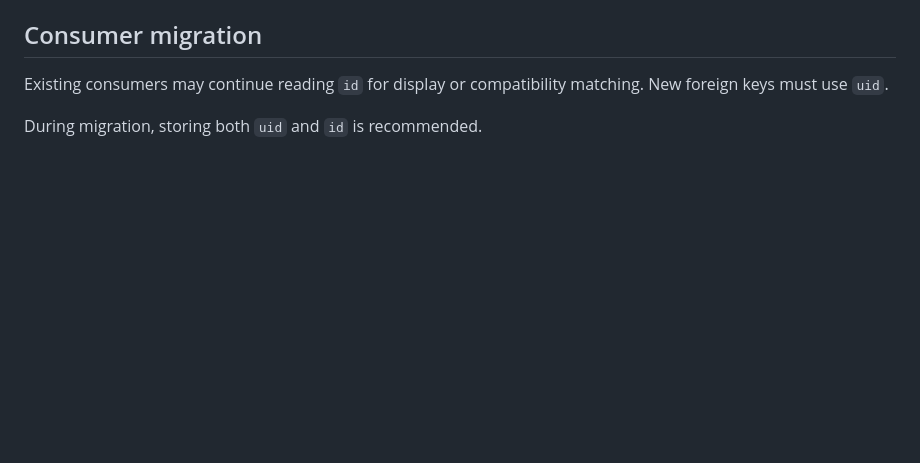
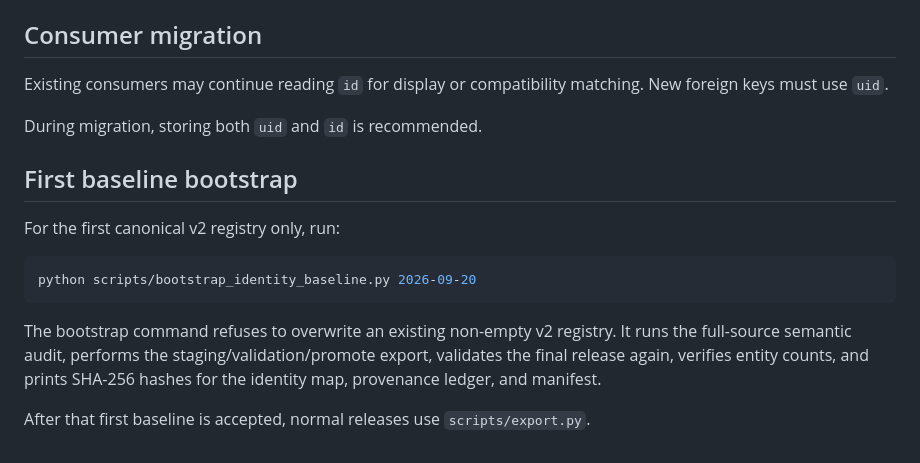
Before and after one commit to freepass-creator/vehicle-master, a Markdown page: docs/IDENTITY_PROVENANCE_CONTRACT.md, the part around the change. Rendered like a GitHub page; blank space fills up the shorter version.

Commit message:
project3: document safe first baseline bootstrap

````diff
--- a/docs/IDENTITY_PROVENANCE_CONTRACT.md
+++ b/docs/IDENTITY_PROVENANCE_CONTRACT.md
@@ -125,3 +125,19 @@ Existing consumers may continue reading `id` for display or compatibility matchi
 New foreign keys must use `uid`.
 
 During migration, storing both `uid` and `id` is recommended.
+
+
+## First baseline bootstrap
+
+For the first canonical v2 registry only, run:
+
+```bash
+python scripts/bootstrap_identity_baseline.py 2026-09-20
+```
+
+The bootstrap command refuses to overwrite an existing non-empty v2 registry. It runs the
+full-source semantic audit, performs the staging/validation/promote export, validates the final
+release again, verifies entity counts, and prints SHA-256 hashes for the identity map,
+provenance ledger, and manifest.
+
+After that first baseline is accepted, normal releases use `scripts/export.py`.
````
